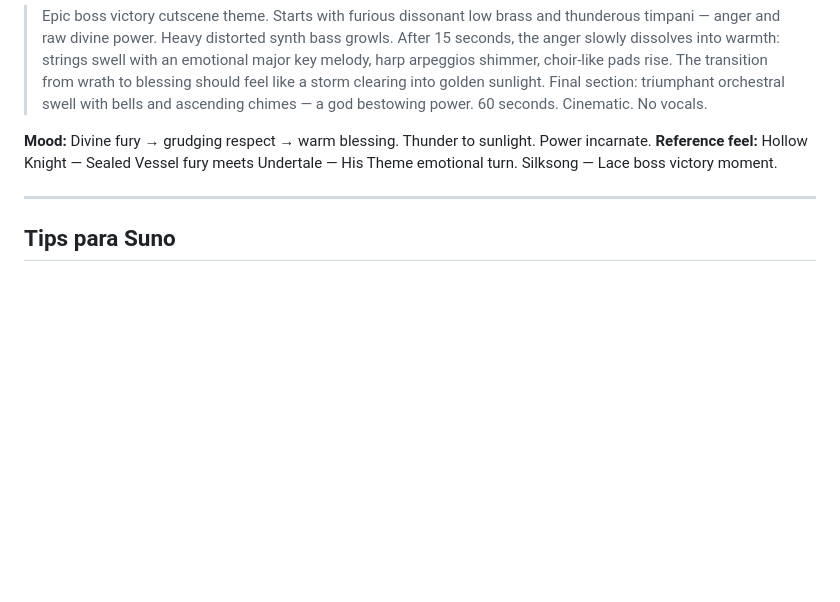
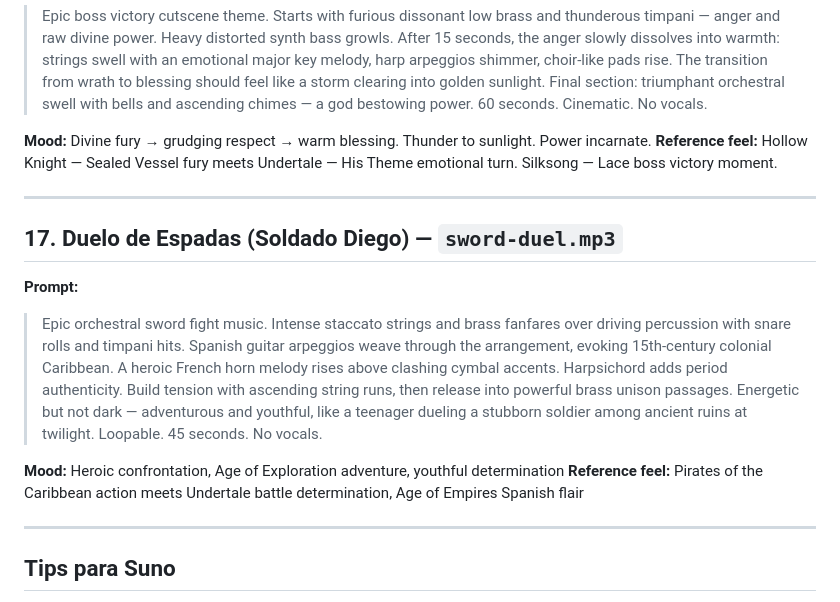
Before and after one commit to carlosmirandalevy/arclycee, a Markdown page: resources/music-prompts.md, the part around the change. Drawn GitHub-style; blank space fills up the shorter version.

Commit message:
docs: add sword duel music prompt (#17) to music-prompts.md
Epic orchestral sword fight theme with Spanish guitar, brass fanfares,
harpsichord, and driving percussion for the Soldado Diego encounter.

Co-Authored-By: Claude Opus 4.6 (1M context) <noreply@anthropic.com>

```diff
--- a/resources/music-prompts.md
+++ b/resources/music-prompts.md
@@ -166,6 +166,16 @@ El estilo general: indie game OST, evocador, memorable, minimalista pero emotivo
 
 ---
 
+## 17. Duelo de Espadas (Soldado Diego) — `sword-duel.mp3`
+
+**Prompt:**
+> Epic orchestral sword fight music. Intense staccato strings and brass fanfares over driving percussion with snare rolls and timpani hits. Spanish guitar arpeggios weave through the arrangement, evoking 15th-century colonial Caribbean. A heroic French horn melody rises above clashing cymbal accents. Harpsichord adds period authenticity. Build tension with ascending string runs, then release into powerful brass unison passages. Energetic but not dark — adventurous and youthful, like a teenager dueling a stubborn soldier among ancient ruins at twilight. Loopable. 45 seconds. No vocals.
+
+**Mood:** Heroic confrontation, Age of Exploration adventure, youthful determination
+**Reference feel:** Pirates of the Caribbean action meets Undertale battle determination, Age of Empires Spanish flair
+
+---
+
 ## Tips para Suno
 
 - **Duración**: Pedir "30 seconds" o "60 seconds" según el track
```
